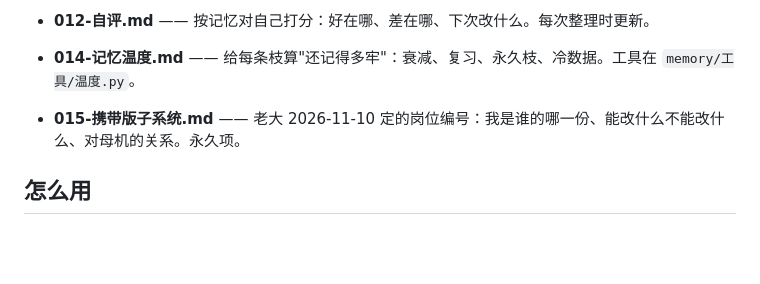
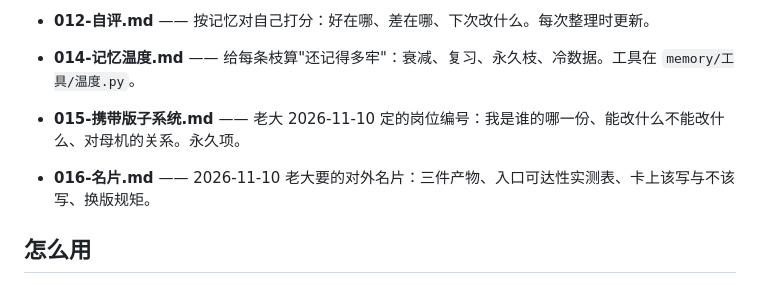
Before and after one commit to juicy-kinoko/dayufish, a Markdown page: memory/自我/00-索引.md, the part around the change. Drawn GitHub-style; blank space fills up the shorter version.

```diff
--- a/memory/自我/00-索引.md
+++ b/memory/自我/00-索引.md
@@ -12,6 +12,7 @@
 - **014-记忆温度.md** —— 给每条枝算"还记得多牢"：衰减、复习、永久枝、冷数据。工具在 `memory/工具/温度.py`。
 
 - **015-携带版子系统.md** —— 老大 2026-11-10 定的岗位编号：我是谁的哪一份、能改什么不能改什么、对母机的关系。永久项。
+- **016-名片.md** —— 2026-11-10 老大要的对外名片：三件产物、入口可达性实测表、卡上该写与不该写、换版规矩。
 ## 怎么用
 
 - 老大问"你怎么看自己" → 先 012（有结论），要溯源再看 011（有感受）、008（有状态）。
```
Also changed, not shown: README.md (+7 -0 lines), memory/00-总目录.md (+1 -0 lines), memory/自我/016-名片.md (added, +36 -0 lines), 名片.md (added, +44 -0 lines), 名片.png (added), 2 other files.
